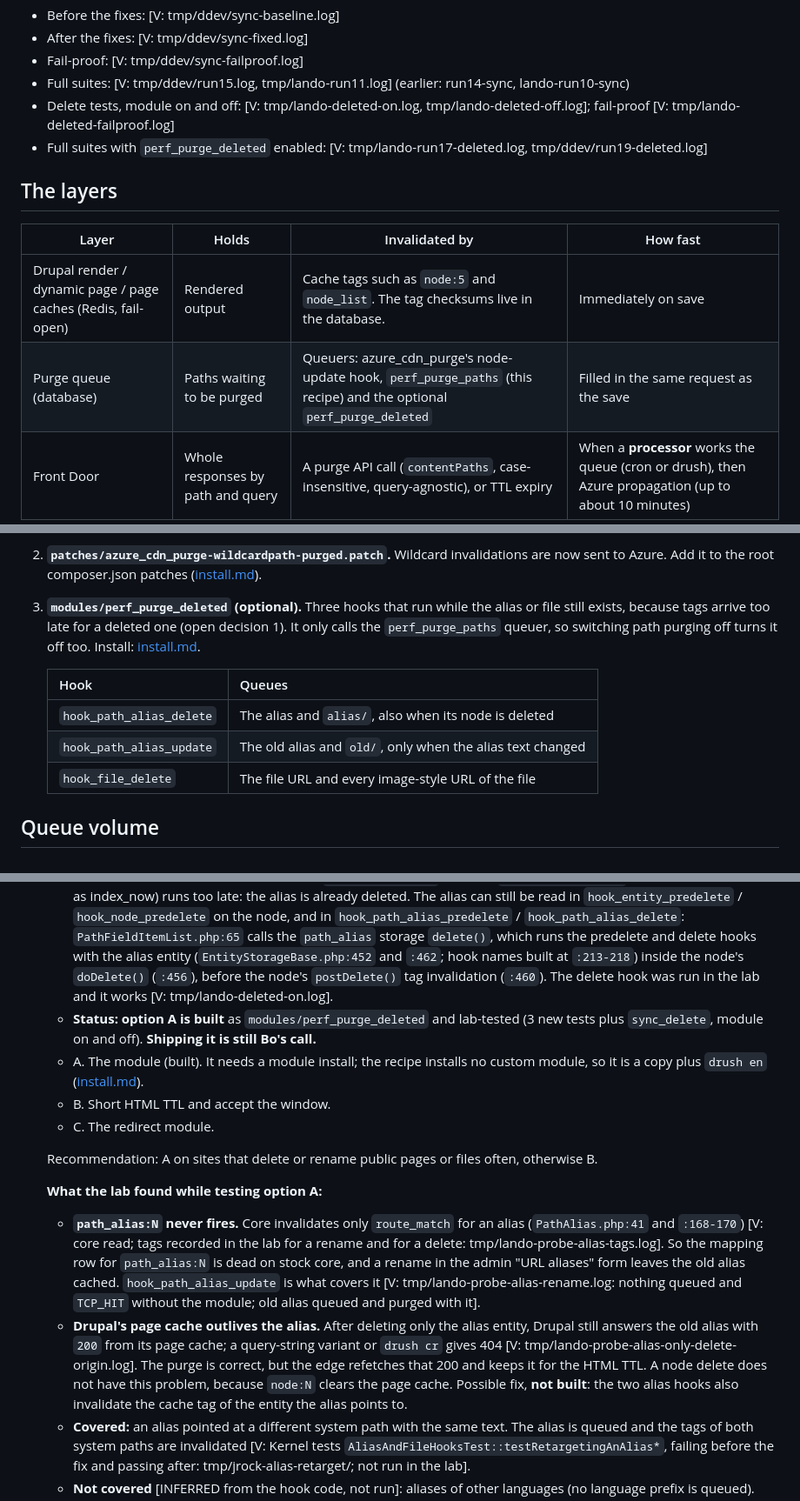
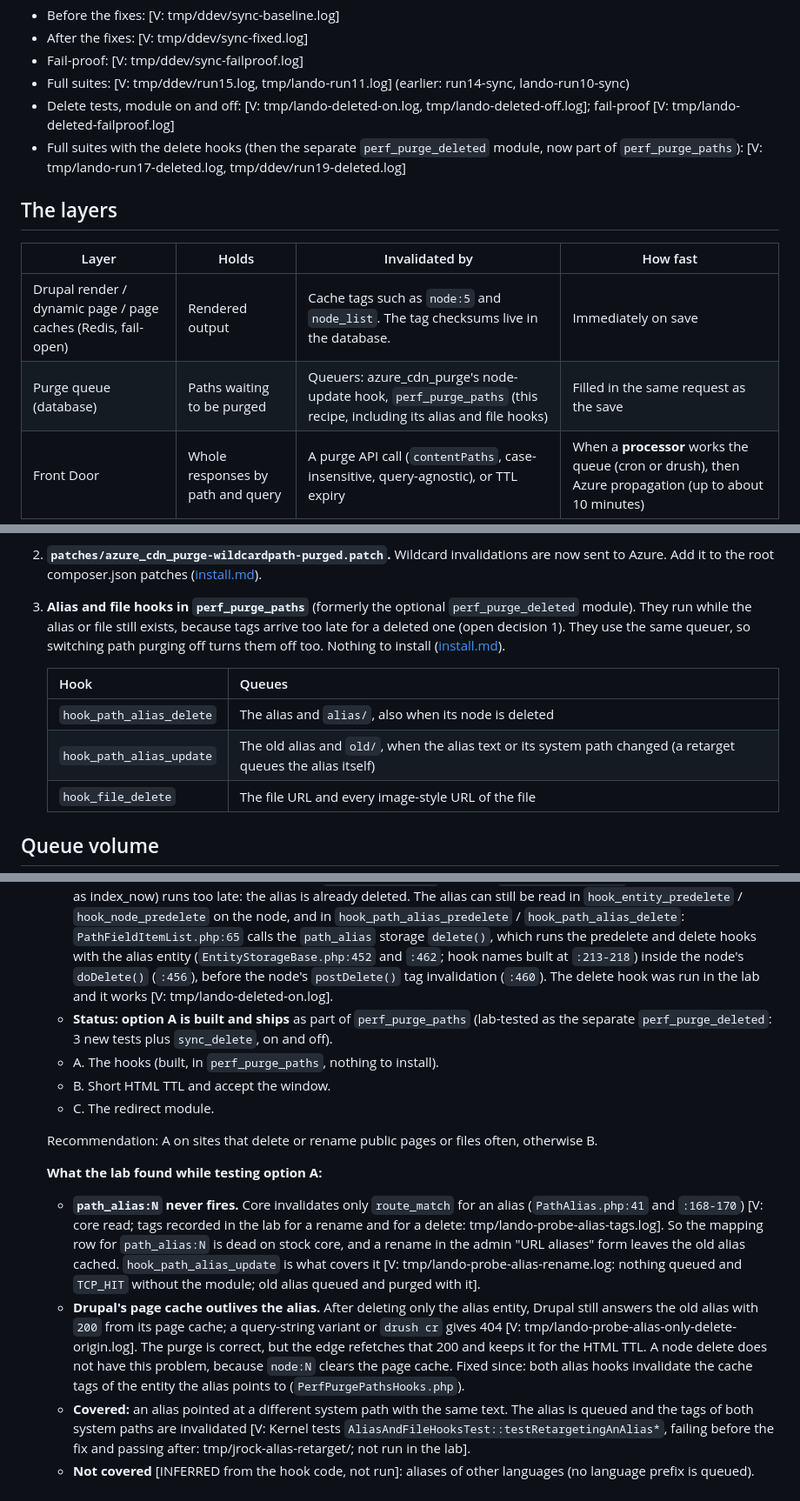
Before and after one commit to simplyshipley/drupal-performance-recipe, a Markdown page: docs/cache-sync.md, 3 parts joined by grey strips. Shown at 87% size. Drawn GitHub-style.

Commit message:
docs(cache-sync): alias and file hooks ship in perf_purge_paths; retarget covered

```diff
--- a/docs/cache-sync.md
+++ b/docs/cache-sync.md
@@ -10,14 +10,14 @@ tested, and what to configure. The lab uses the local edge (the Front Door stand
 - Fail-proof: [V: tmp/ddev/sync-failproof.log]
 - Full suites: [V: tmp/ddev/run15.log, tmp/lando-run11.log] (earlier: run14-sync, lando-run10-sync)
 - Delete tests, module on and off: [V: tmp/lando-deleted-on.log, tmp/lando-deleted-off.log]; fail-proof [V: tmp/lando-deleted-failproof.log]
-- Full suites with `perf_purge_deleted` enabled: [V: tmp/lando-run17-deleted.log, tmp/ddev/run19-deleted.log]
+- Full suites with the delete hooks (then the separate `perf_purge_deleted` module, now part of `perf_purge_paths`): [V: tmp/lando-run17-deleted.log, tmp/ddev/run19-deleted.log]
 
 ## The layers
 
 | Layer | Holds | Invalidated by | How fast |
 |---|---|---|---|
 | Drupal render / dynamic page / page caches (Redis, fail-open) | Rendered output | Cache tags such as `node:5` and `node_list`. The tag checksums live in the database. | Immediately on save |
-| Purge queue (database) | Paths waiting to be purged | Queuers: azure_cdn_purge's node-update hook, `perf_purge_paths` (this recipe) and the optional `perf_purge_deleted` | Filled in the same request as the save |
+| Purge queue (database) | Paths waiting to be purged | Queuers: azure_cdn_purge's node-update hook, `perf_purge_paths` (this recipe, including its alias and file hooks) | Filled in the same request as the save |
 | Front Door | Whole responses by path and query | A purge API call (`contentPaths`, case-insensitive, query-agnostic), or TTL expiry | When a **processor** works the queue (cron or drush), then Azure propagation (up to about 10 minutes) |
 
 ## Timeline of a node save
@@ -58,12 +58,12 @@ The fixes (small and in scope):
 
    `$config['perf_purge_paths.settings']['enabled'] = FALSE;` in settings.php turns it off. It queues through azure's `path_queuer`, so the queue, processors and chunking are unchanged.
 2. **`patches/azure_cdn_purge-wildcardpath-purged.patch`.** Wildcard invalidations are now sent to Azure. Add it to the root composer.json patches ([install.md](install.md)).
-3. **`modules/perf_purge_deleted` (optional).** Three hooks that run while the alias or file still exists, because tags arrive too late for a deleted one (open decision 1). It only calls the `perf_purge_paths` queuer, so switching path purging off turns it off too. Install: [install.md](install.md#optional-purge-deleted-aliases-and-files).
+3. **Alias and file hooks in `perf_purge_paths`** (formerly the optional `perf_purge_deleted` module). They run while the alias or file still exists, because tags arrive too late for a deleted one (open decision 1). They use the same queuer, so switching path purging off turns them off too. Nothing to install ([install.md](install.md#deleted-and-renamed-aliases-and-deleted-files)).
 
    | Hook | Queues |
    |---|---|
    | `hook_path_alias_delete` | The alias and `alias/`, also when its node is deleted |
-   | `hook_path_alias_update` | The old alias and `old/`, only when the alias text changed |
+   | `hook_path_alias_update` | The old alias and `old/`, when the alias text or its system path changed (a retarget queues the alias itself) |
    | `hook_file_delete` | The file URL and every image-style URL of the file |
 
 ## Queue volume
@@ -117,8 +117,8 @@ These counts were measured with azure_cdn_purge's node hook removed by perf_purg
    - **Verified ordering on delete** [V: Drupal 10.6.17 core, read in the Lando lab on 2026-10-05]:
      `core/lib/Drupal/Core/Entity/EntityStorageBase.php:450-462` runs the predelete hook, then `doDelete()`, then `postDelete()`, then the delete hook. `core/modules/path/src/Plugin/Field/FieldType/PathFieldItemList.php:57-65` removes the node's aliases during `doDelete()`. `core/lib/Drupal/Core/Entity/EntityBase.php:557-568` invalidates the entity's cache tags in `postDelete()`, after the alias is gone. `core/modules/path_alias/src/Entity/PathAlias.php:119-125` clears the alias cache.
    - **Consequence:** the tag-to-path mapping (`perf_purge_paths`, and any `hook_entity_delete` that builds a URL, such as index_now) runs too late: the alias is already deleted. The alias can still be read in `hook_entity_predelete` / `hook_node_predelete` on the node, and in `hook_path_alias_predelete` / `hook_path_alias_delete`: `PathFieldItemList.php:65` calls the `path_alias` storage `delete()`, which runs the predelete and delete hooks with the alias entity (`EntityStorageBase.php:452` and `:462`; hook names built at `:213-218`) inside the node's `doDelete()` (`:456`), before the node's `postDelete()` tag invalidation (`:460`). The delete hook was run in the lab and it works [V: tmp/lando-deleted-on.log].
-   - **Status: option A is built** as `modules/perf_purge_deleted` and lab-tested (3 new tests plus `sync_delete`, module on and off). **Shipping it is still Bo's call.**
-   - A. The module (built). It needs a module install; the recipe installs no custom module, so it is a copy plus `drush en` ([install.md](install.md#optional-purge-deleted-aliases-and-files)).
+   - **Status: option A is built and ships** as part of `perf_purge_paths` (lab-tested as the separate `perf_purge_deleted`: 3 new tests plus `sync_delete`, on and off).
+   - A. The hooks (built, in `perf_purge_paths`, nothing to install).
    - B. Short HTML TTL and accept the window.
    - C. The redirect module.
 
@@ -126,7 +126,7 @@ These counts were measured with azure_cdn_purge's node hook removed by perf_purg
 
    **What the lab found while testing option A:**
    - **`path_alias:N` never fires.** Core invalidates only `route_match` for an alias (`PathAlias.php:41` and `:168-170`) [V: core read; tags recorded in the lab for a rename and for a delete: tmp/lando-probe-alias-tags.log]. So the mapping row for `path_alias:N` is dead on stock core, and a rename in the admin "URL aliases" form leaves the old alias cached. `hook_path_alias_update` is what covers it [V: tmp/lando-probe-alias-rename.log: nothing queued and `TCP_HIT` without the module; old alias queued and purged with it].
-   - **Drupal's page cache outlives the alias.** After deleting only the alias entity, Drupal still answers the old alias with `200` from its page cache; a query-string variant or `drush cr` gives 404 [V: tmp/lando-probe-alias-only-delete-origin.log]. The purge is correct, but the edge refetches that 200 and keeps it for the HTML TTL. A node delete does not have this problem, because `node:N` clears the page cache. Possible fix, **not built**: the two alias hooks also invalidate the cache tag of the entity the alias points to.
+   - **Drupal's page cache outlives the alias.** After deleting only the alias entity, Drupal still answers the old alias with `200` from its page cache; a query-string variant or `drush cr` gives 404 [V: tmp/lando-probe-alias-only-delete-origin.log]. The purge is correct, but the edge refetches that 200 and keeps it for the HTML TTL. A node delete does not have this problem, because `node:N` clears the page cache. Fixed since: both alias hooks invalidate the cache tags of the entity the alias points to (`PerfPurgePathsHooks.php`).
    - **Covered:** an alias pointed at a different system path with the same text. The alias is queued and the tags of both system paths are invalidated [V: Kernel tests `AliasAndFileHooksTest::testRetargetingAnAlias*`, failing before the fix and passing after: tmp/jrock-alias-retarget/; not run in the lab].
    - **Not covered** [INFERRED from the hook code, not run]: aliases of other languages (no language prefix is queued).
    - **Queue volume per deleted file:** the file URL plus one URL per image style, whatever the file type or scheme (private, temporary, PDFs). `PathsQueuer::pathsForFile()` does not filter, and the tag mapping is unchanged [V: code; a deleted PNG queued 1 + 4 paths in the Lando lab]. A cleanup that deletes many files queues that many times (1 + number of styles).
```
Also changed, not shown: other parts of docs/cache-sync.md (+2 -2 lines).
